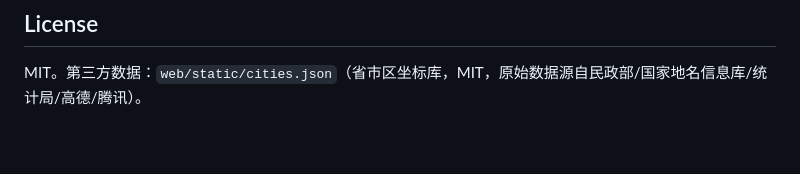
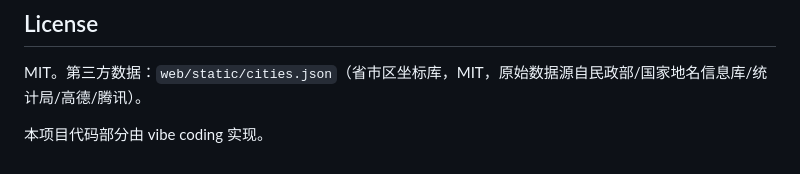
Before and after one commit to defre5566/wechat-claw, a Markdown page: README.md, the part around the change. Rendered like a GitHub page; blank space fills up the shorter version.

Commit message:
docs: README 加 vibe coding 声明

```diff
--- a/README.md
+++ b/README.md
@@ -91,3 +91,5 @@ bridge 是基础设施：调度、推送、会话、权限，不认识任何模
 ## License
 
 MIT。第三方数据：`web/static/cities.json`（省市区坐标库，MIT，原始数据源自民政部/国家地名信息库/统计局/高德/腾讯）。
+
+本项目代码部分由 vibe coding 实现。
```
